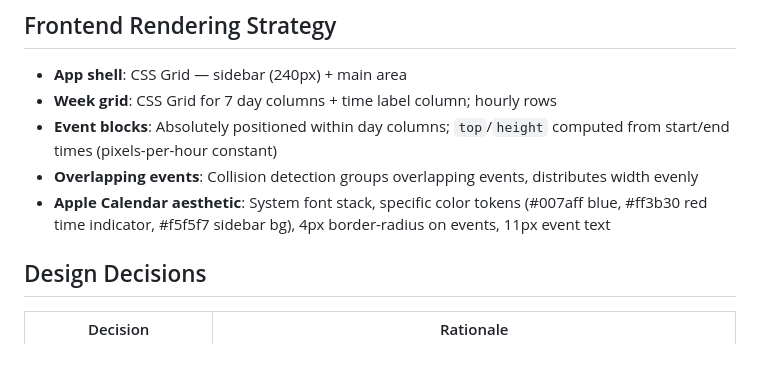
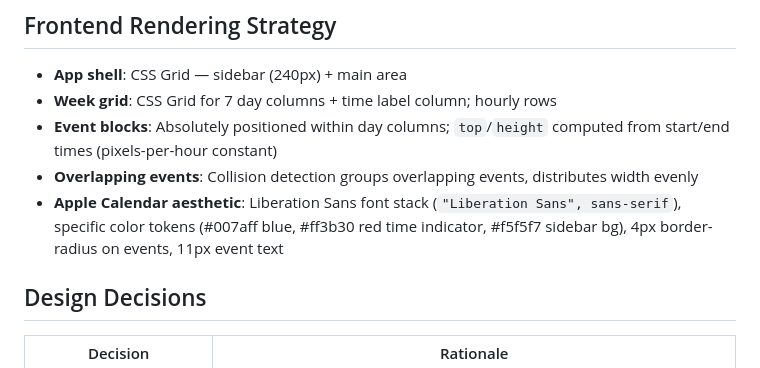
Before and after one commit to escapables/ordning, a Markdown page: docs/ARCHITECTURE.md, the part around the change. GitHub-like rendering.

Commit message:
docs: use Liberation Sans font stack instead of macOS-only fonts
Co-Authored-By: Claude Opus 4.6 <noreply@anthropic.com>

```diff
--- a/docs/ARCHITECTURE.md
+++ b/docs/ARCHITECTURE.md
@@ -151,7 +151,7 @@ Dates are timezone-naive (NaiveDate/NaiveTime) — personal calendar operates in
 - **Week grid**: CSS Grid for 7 day columns + time label column; hourly rows
 - **Event blocks**: Absolutely positioned within day columns; `top`/`height` computed from start/end times (pixels-per-hour constant)
 - **Overlapping events**: Collision detection groups overlapping events, distributes width evenly
-- **Apple Calendar aesthetic**: System font stack, specific color tokens (#007aff blue, #ff3b30 red time indicator, #f5f5f7 sidebar bg), 4px border-radius on events, 11px event text
+- **Apple Calendar aesthetic**: Liberation Sans font stack (`"Liberation Sans", sans-serif`), specific color tokens (#007aff blue, #ff3b30 red time indicator, #f5f5f7 sidebar bg), 4px border-radius on events, 11px event text
 
 ## Design Decisions
 
```
